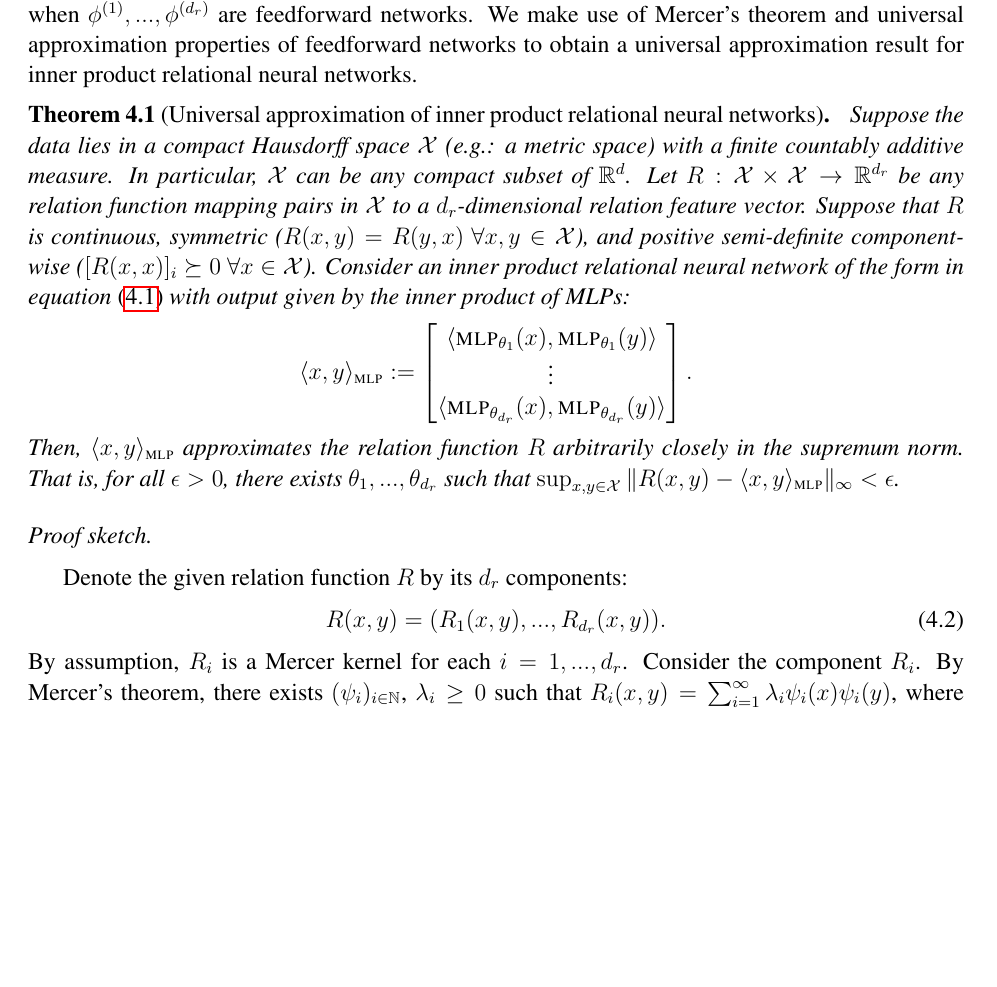
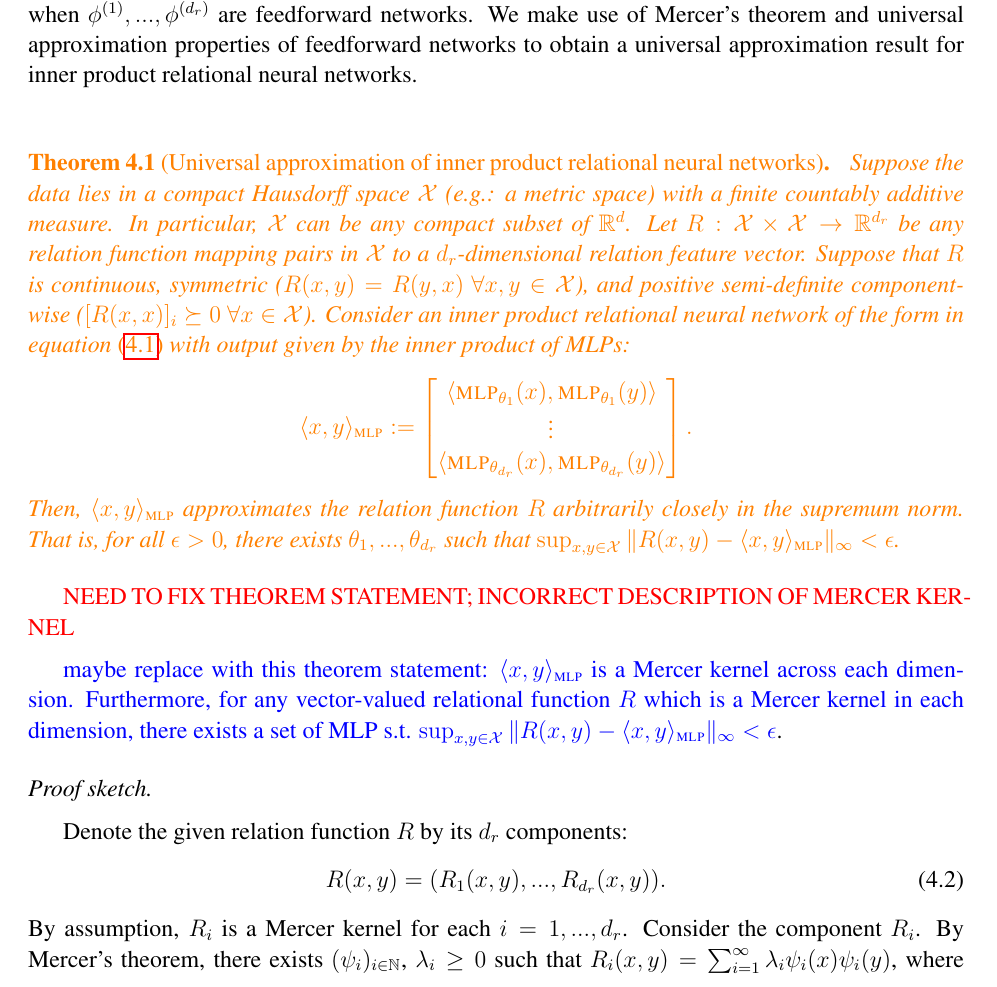
Before and after one commit to jdlafferty/relational, a LaTeX document (paper/abstractors.tex, which reads paper/functions.tex): part of page 9 of 24, cut so that both start at the same text, the shorter picture padded with empty space. Compiled offline with pdfLaTeX; a LaTeX package or settings file that is missing is left out.

Commit message:
added note to fix theorem statement

```diff
--- a/paper/functions.tex
+++ b/paper/functions.tex
@@ -21,6 +21,7 @@ In a deep learning model, a natural choice is for $\phi^{(1)}, ..., \phi^{(d_r)}
 
 The following result characterizes the class of inner product relations computable by \eqref{eq:inner_product_relations} when $\phi^{(1)}, ..., \phi^{(d_r)}$ are feedforward networks. We make use of Mercer's theorem and universal approximation properties of feedforward networks to obtain a universal approximation result for inner product relational neural networks.
 
+\textcolor{orange}{
 \begin{thm}[Universal approximation of inner product relational neural networks]
 	\label{thm:universal_approx_inner_product_relnn}
 	\hphantom{~}
@@ -30,6 +31,11 @@ The following result characterizes the class of inner product relations computab
 	\end{equation*}
 	Then, $\langle x, y \rangle_{\MLP}$ approximates the relation function $R$ arbitrarily closely in the supremum norm. That is, for all $\epsilon > 0$, there exists $\theta_1, ..., \theta_{d_r}$ such that $\sup_{x,y \in \mathcal{X}}{\lVert R(x,y) - \langle x, y \rangle_\MLP \rVert_\infty} < \epsilon$.
 \end{thm}
+}
+
+\textcolor{red}{NEED TO FIX THEOREM STATEMENT; INCORRECT DESCRIPTION OF MERCER KERNEL}
+
+\textcolor{blue}{maybe replace with this theorem statement: $\langle x, y \rangle_{\MLP}$ is a Mercer kernel across each dimension. Furthermore, for any vector-valued relational function $R$ which is a Mercer kernel in each dimension, there exists a set of MLP s.t. $\sup_{x,y \in \mathcal{X}}{\lVert R(x,y) - \langle x, y \rangle_\MLP \rVert_\infty} < \epsilon$}.
 
 \begin{proof}[Proof sketch]
 	\hphantom{~}
```
